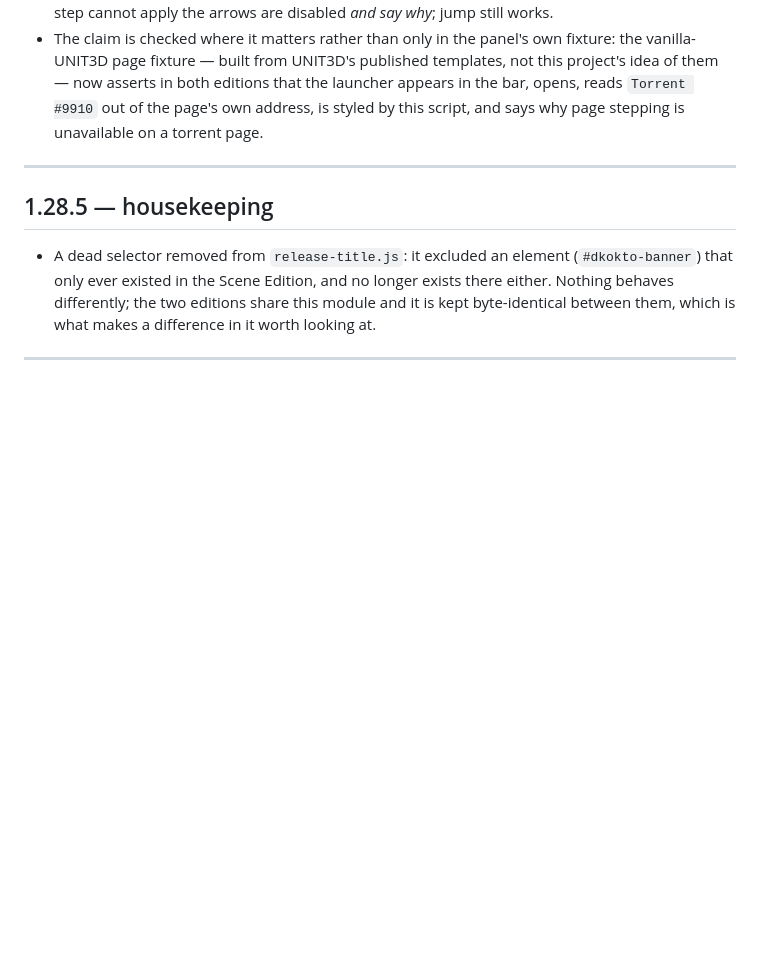
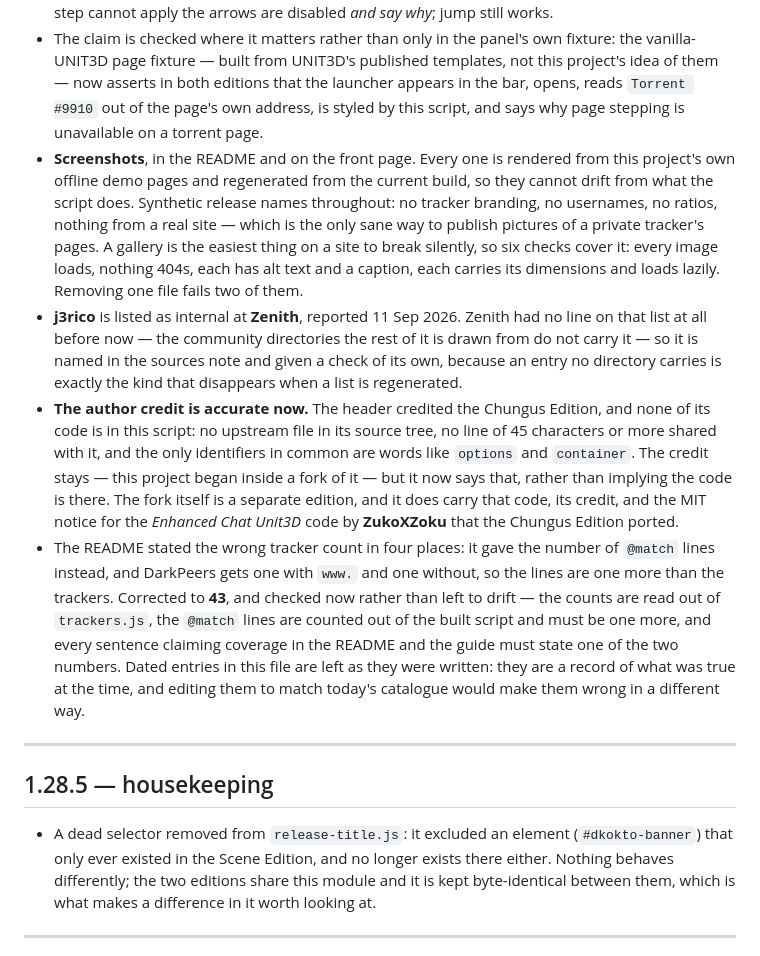
Before and after one commit to khamere/torrent_inspector, a Markdown page: CHANGELOG.md, the part around one of its changes. Drawn GitHub-style; blank space fills up the shorter version.

```diff
--- a/CHANGELOG.md
+++ b/CHANGELOG.md
@@ -27,7 +63,32 @@ was named until 1.25.0.
   idea of them — now asserts in both editions that the launcher appears in the bar, opens,
   reads `Torrent #9910` out of the page's own address, is styled by this script, and says why
   page stepping is unavailable on a torrent page.
-
+- **Screenshots**, in the README and on the front page. Every one is rendered from this
+  project's own offline demo pages and regenerated from the current build, so they cannot
+  drift from what the script does. Synthetic release names throughout: no tracker branding,
+  no usernames, no ratios, nothing from a real site — which is the only sane way to publish
+  pictures of a private tracker's pages. A gallery is the easiest thing on a site to break
+  silently, so six checks cover it: every image loads, nothing 404s, each has alt text and a
+  caption, each carries its dimensions and loads lazily. Removing one file fails two of them.
+- **j3rico** is listed as internal at **Zenith**, reported 11 Sep 2026. Zenith had no line on
+  that list at all before now — the community directories the rest of it is drawn from do not
+  carry it — so it is named in the sources note and given a check of its own, because an entry
+  no directory carries is exactly the kind that disappears when a list is regenerated.
+- **The author credit is accurate now.** The header credited the Chungus Edition, and none of
+  its code is in this script: no upstream file in its source tree, no line of 45 characters or
+  more shared with it, and the only identifiers in common are words like `options` and
+  `container`. The credit stays — this project began inside a fork of it — but it now says
+  that, rather than implying the code is there. The fork itself is a separate edition, and it
+  does carry that code, its credit, and the MIT notice for the *Enhanced Chat Unit3D* code by
+  **ZukoXZoku** that the Chungus Edition ported.
+- The README stated the wrong tracker count in four places: it gave the number of `@match`
+  lines instead, and DarkPeers gets one with `www.` and one without, so the lines are one more
+  than the trackers. Corrected to **43**, and checked now rather than left to drift — the
+  counts are read out of `trackers.js`, the `@match` lines are counted out of the built script
+  and must be one more, and every sentence claiming coverage in the README and the guide must
+  state one of the two numbers. Dated entries in this file are left as they were written: they
+  are a record of what was true at the time, and editing them to match today's catalogue would
+  make them wrong in a different way.
 ---
 
 ## 1.28.5 — housekeeping
```
Also changed, not shown: other parts of CHANGELOG.md (+38 -2 lines).
